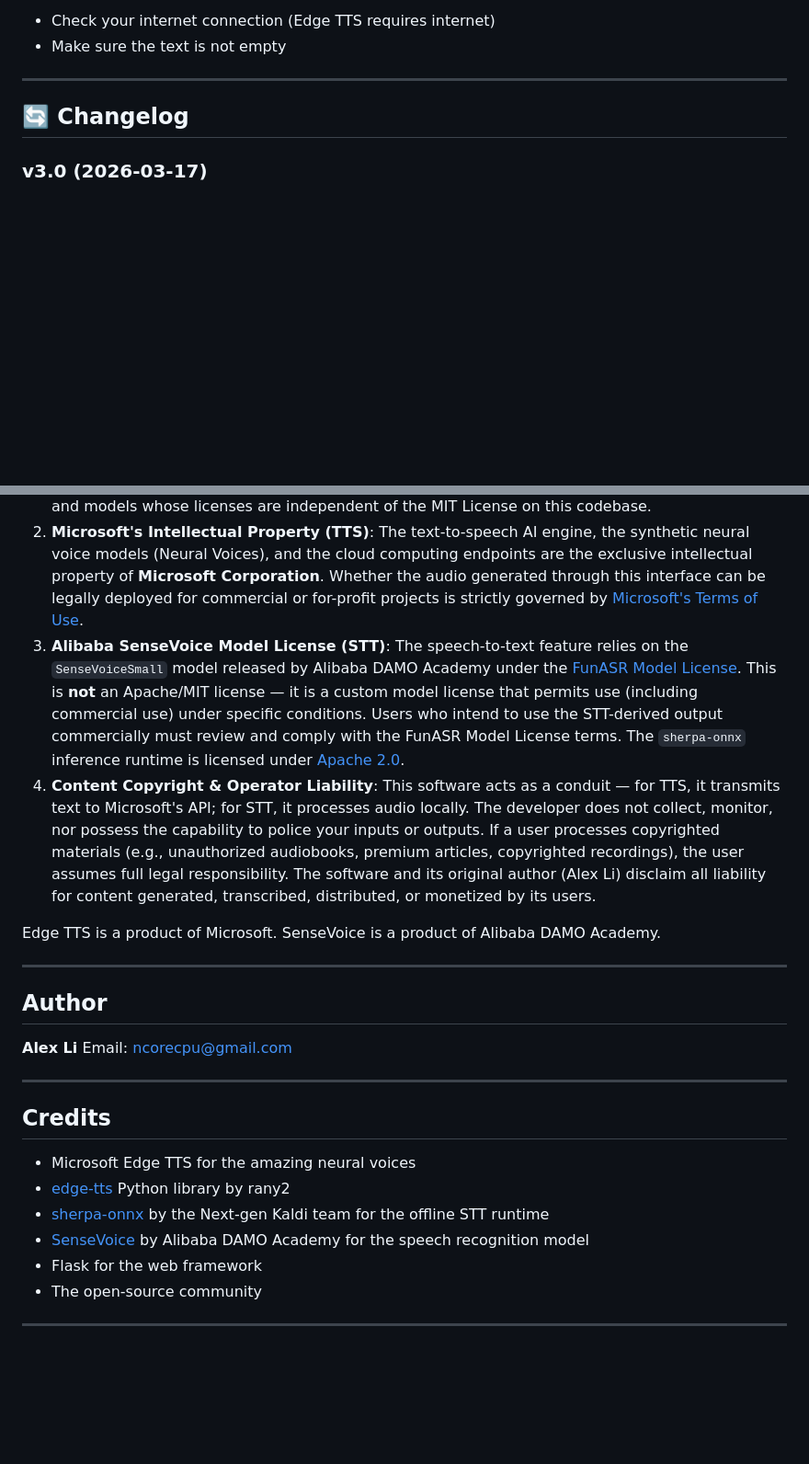
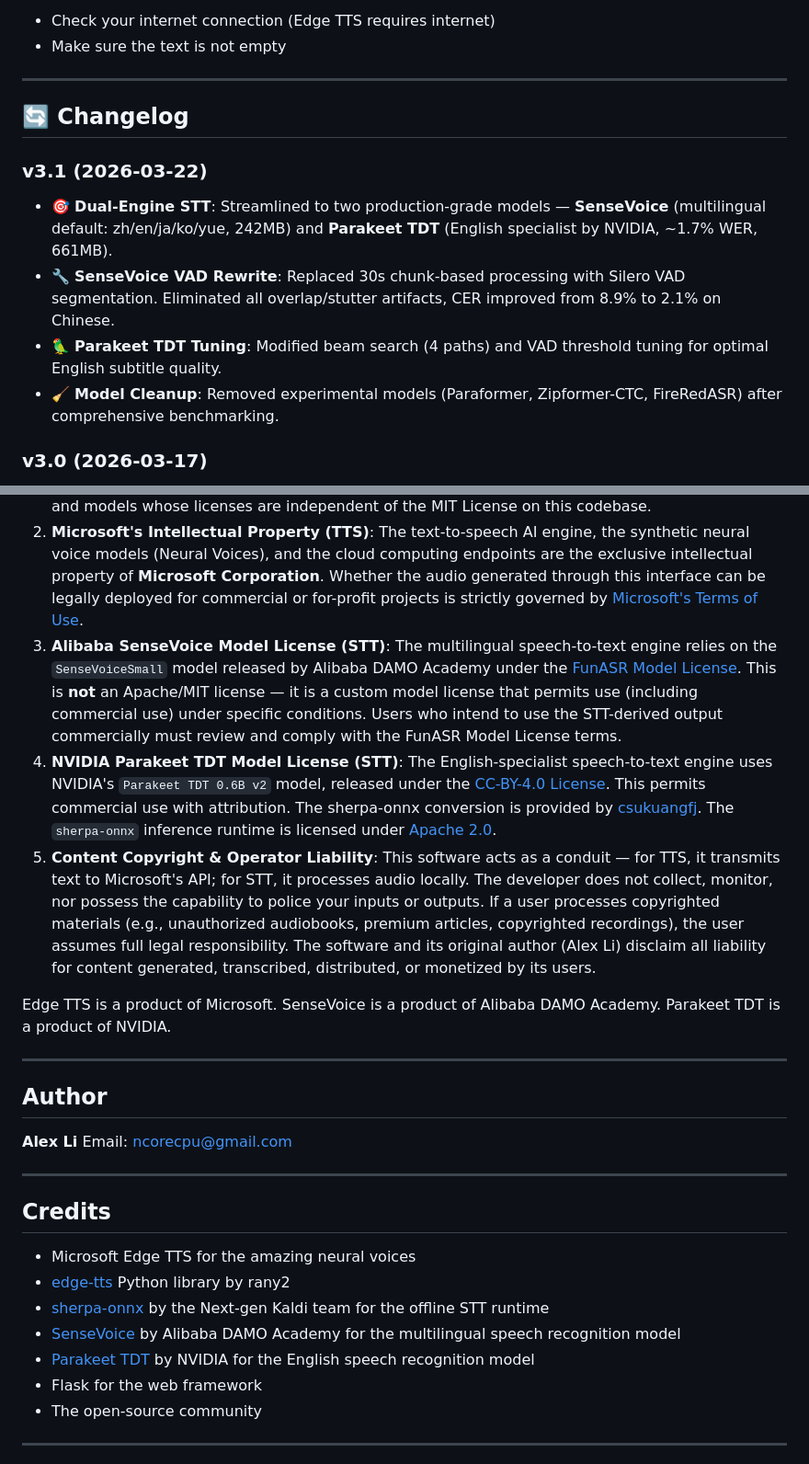
Before and after one commit to gtree965/bashi-voice-factory-turbo, a Markdown page: README.md, 2 parts joined by grey strips. Shown at 92% size. Drawn GitHub-style; blank space fills up the shorter version.

```diff
--- a/README.md
+++ b/README.md
@@ -154,6 +154,12 @@ Edit `app.py`, change `port=5050` to another port like `port=5001`
 
 ## 🔄 Changelog
 
+### v3.1 (2026-03-22)
+- 🎯 **Dual-Engine STT**: Streamlined to two production-grade models — **SenseVoice** (multilingual default: zh/en/ja/ko/yue, 242MB) and **Parakeet TDT** (English specialist by NVIDIA, ~1.7% WER, 661MB).
+- 🔧 **SenseVoice VAD Rewrite**: Replaced 30s chunk-based processing with Silero VAD segmentation. Eliminated all overlap/stutter artifacts, CER improved from 8.9% to 2.1% on Chinese.
+- 🦜 **Parakeet TDT Tuning**: Modified beam search (4 paths) and VAD threshold tuning for optimal English subtitle quality.
+- 🧹 **Model Cleanup**: Removed experimental models (Paraformer, Zipformer-CTC, FireRedASR) after comprehensive benchmarking.
+
 ### v3.0 (2026-03-17)
 - ✨ **Local Offline Speech-to-Text (STT)**: Completely private, fully local audio/video transcription using `sherpa-onnx` and `SenseVoiceSmall`.
 - 📁 **Universal Media Import**: Drag and drop MP4, MP3, WAV, M4A, OGG, or FLAC files directly for transcription.
@@ -246,10 +252,11 @@ To avoid potential copyright and intellectual property disputes, all users and s
 
 1. **Codebase License vs. Backend Service**: The client-side source code of this application (Python scripts, UI files, etc.) is open-sourced under the **MIT License**, which inherently permits commercial use of the code. However, you must understand that this application integrates third-party engines and models whose licenses are independent of the MIT License on this codebase.
 2. **Microsoft's Intellectual Property (TTS)**: The text-to-speech AI engine, the synthetic neural voice models (Neural Voices), and the cloud computing endpoints are the exclusive intellectual property of **Microsoft Corporation**. Whether the audio generated through this interface can be legally deployed for commercial or for-profit projects is strictly governed by [Microsoft's Terms of Use](https://www.microsoft.com/en-us/legal/terms-of-use).
-3. **Alibaba SenseVoice Model License (STT)**: The speech-to-text feature relies on the `SenseVoiceSmall` model released by Alibaba DAMO Academy under the [FunASR Model License](https://github.com/modelscope/FunASR/blob/main/MODEL_LICENSE). This is **not** an Apache/MIT license — it is a custom model license that permits use (including commercial use) under specific conditions. Users who intend to use the STT-derived output commercially must review and comply with the FunASR Model License terms. The `sherpa-onnx` inference runtime is licensed under [Apache 2.0](https://github.com/k2-fsa/sherpa-onnx/blob/master/LICENSE).
-4. **Content Copyright & Operator Liability**: This software acts as a conduit — for TTS, it transmits text to Microsoft's API; for STT, it processes audio locally. The developer does not collect, monitor, nor possess the capability to police your inputs or outputs. If a user processes copyrighted materials (e.g., unauthorized audiobooks, premium articles, copyrighted recordings), the user assumes full legal responsibility. The software and its original author (Alex Li) disclaim all liability for content generated, transcribed, distributed, or monetized by its users.
+3. **Alibaba SenseVoice Model License (STT)**: The multilingual speech-to-text engine relies on the `SenseVoiceSmall` model released by Alibaba DAMO Academy under the [FunASR Model License](https://github.com/modelscope/FunASR/blob/main/MODEL_LICENSE). This is **not** an Apache/MIT license — it is a custom model license that permits use (including commercial use) under specific conditions. Users who intend to use the STT-derived output commercially must review and comply with the FunASR Model License terms.
+4. **NVIDIA Parakeet TDT Model License (STT)**: The English-specialist speech-to-text engine uses NVIDIA's `Parakeet TDT 0.6B v2` model, released under the [CC-BY-4.0 License](https://creativecommons.org/licenses/by/4.0/). This permits commercial use with attribution. The sherpa-onnx conversion is provided by [csukuangfj](https://huggingface.co/csukuangfj/sherpa-onnx-nemo-parakeet-tdt-0.6b-v2-int8). The `sherpa-onnx` inference runtime is licensed under [Apache 2.0](https://github.com/k2-fsa/sherpa-onnx/blob/master/LICENSE).
+5. **Content Copyright & Operator Liability**: This software acts as a conduit — for TTS, it transmits text to Microsoft's API; for STT, it processes audio locally. The developer does not collect, monitor, nor possess the capability to police your inputs or outputs. If a user processes copyrighted materials (e.g., unauthorized audiobooks, premium articles, copyrighted recordings), the user assumes full legal responsibility. The software and its original author (Alex Li) disclaim all liability for content generated, transcribed, distributed, or monetized by its users.
 
-Edge TTS is a product of Microsoft. SenseVoice is a product of Alibaba DAMO Academy.
+Edge TTS is a product of Microsoft. SenseVoice is a product of Alibaba DAMO Academy. Parakeet TDT is a product of NVIDIA.
 
 ---
 
@@ -265,7 +272,8 @@ Email: ncorecpu@gmail.com
 - Microsoft Edge TTS for the amazing neural voices
 - [edge-tts](https://github.com/rany2/edge-tts) Python library by rany2
 - [sherpa-onnx](https://github.com/k2-fsa/sherpa-onnx) by the Next-gen Kaldi team for the offline STT runtime
-- [SenseVoice](https://github.com/FunAudioLLM/SenseVoice) by Alibaba DAMO Academy for the speech recognition model
+- [SenseVoice](https://github.com/FunAudioLLM/SenseVoice) by Alibaba DAMO Academy for the multilingual speech recognition model
+- [Parakeet TDT](https://huggingface.co/nvidia/parakeet-tdt-0.6b-v2) by NVIDIA for the English speech recognition model
 - Flask for the web framework
 - The open-source community
 
```
Also changed, not shown: README_CN.md (+10 -3 lines).
